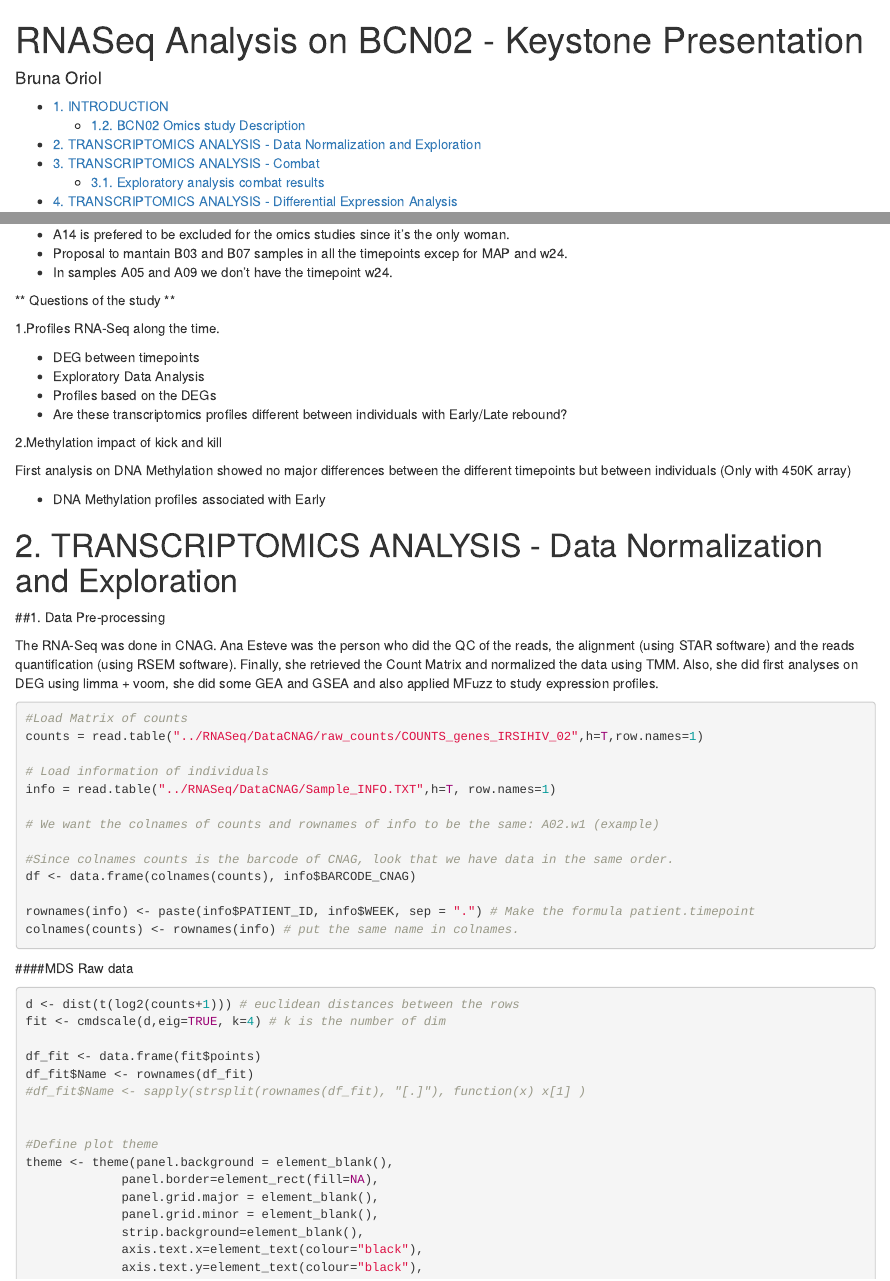
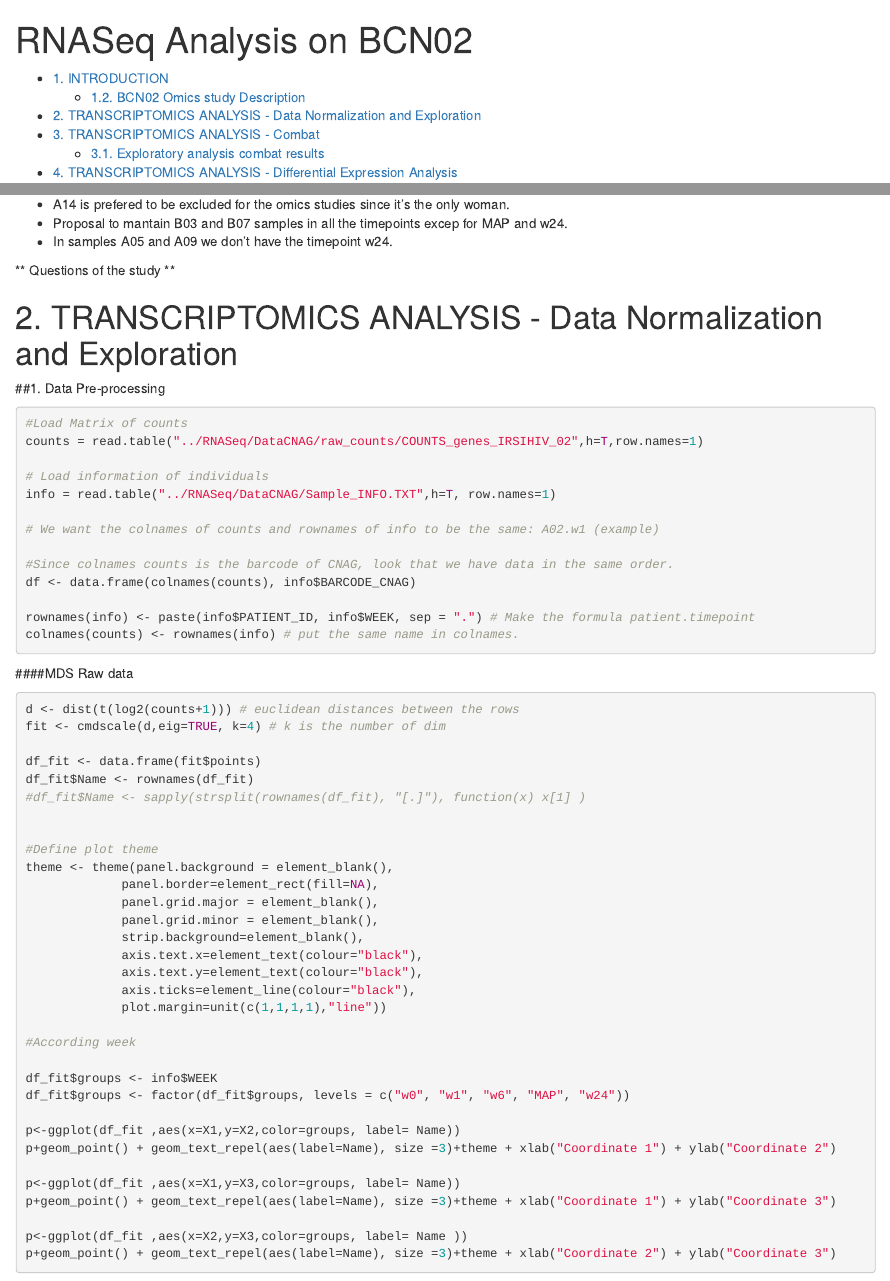
Before and after one commit to hostimmuneOMICS/BCN02_OmicsAnalysis, an R Markdown document (1.RNASeq_Norm_Limma.Rmd): the page in a window 1100 px wide, from its top, and a second part further down, joined at a grey line. Rendered offline with R 4.5, knitr and Pandoc, with nearby package versions; the code chunks are not run, so their results and figures are left out.

Commit message:
Update 1.RNASeq_Norm_Limma.Rmd

````diff
--- a/1.RNASeq_Norm_Limma.Rmd
+++ b/1.RNASeq_Norm_Limma.Rmd
@@ -1,6 +1,5 @@
 ---
-title: "RNASeq Analysis on BCN02 - Keystone Presentation"
-author: "Bruna Oriol"
+title: "RNASeq Analysis on BCN02"
 output:
   html_document:
     toc: true
@@ -42,27 +41,13 @@ From the 15 participants of the study 14 interrupt the treatment in the MAP:
 
 ** Questions of the study **
 
-1.Profiles RNA-Seq along the time.
 
-+ DEG between timepoints
-+ Exploratory Data Analysis
-+ Profiles based on the DEGs
-+ Are these transcriptomics profiles different between individuals with Early/Late rebound?
-
-
-2.Methylation impact of kick and kill
-
-First analysis on DNA Methylation showed no major differences between the different timepoints but between individuals
-(Only with 450K array)
-
-+ DNA Methylation profiles associated with Early
 
 
 # 2. TRANSCRIPTOMICS ANALYSIS - Data Normalization and Exploration
 
 ##1. Data Pre-processing
 
-The RNA-Seq was done in CNAG. Ana Esteve was the person who did the QC of the reads, the alignment (using STAR software) and the reads quantification (using RSEM software). Finally, she retrieved the Count Matrix and normalized the data using TMM. Also, she did first analyses on DEG using limma + voom, she did some GEA and GSEA and also applied MFuzz to study expression profiles.
 ```{r libraries, include = F, warning=F}
 
 library(limma)
````
